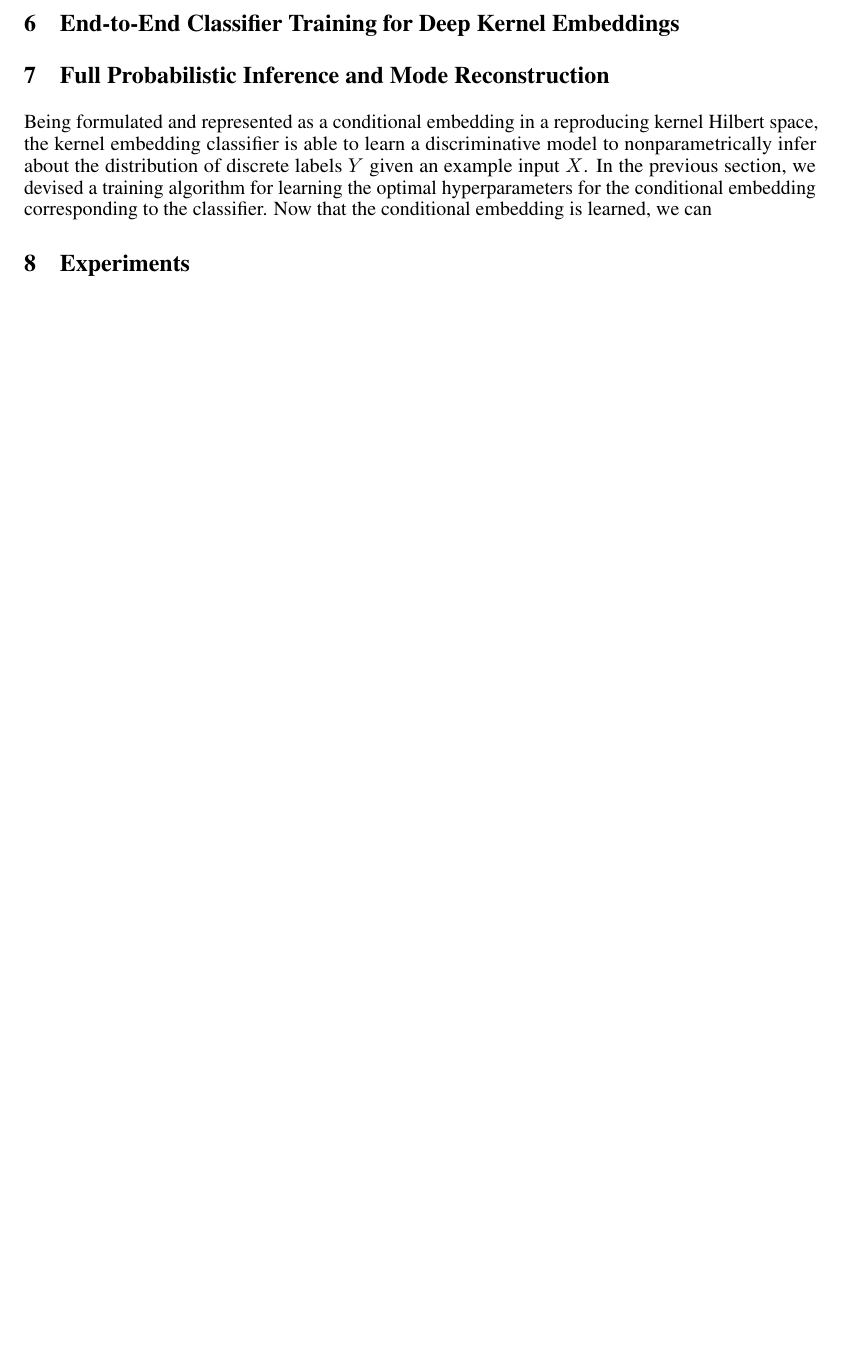
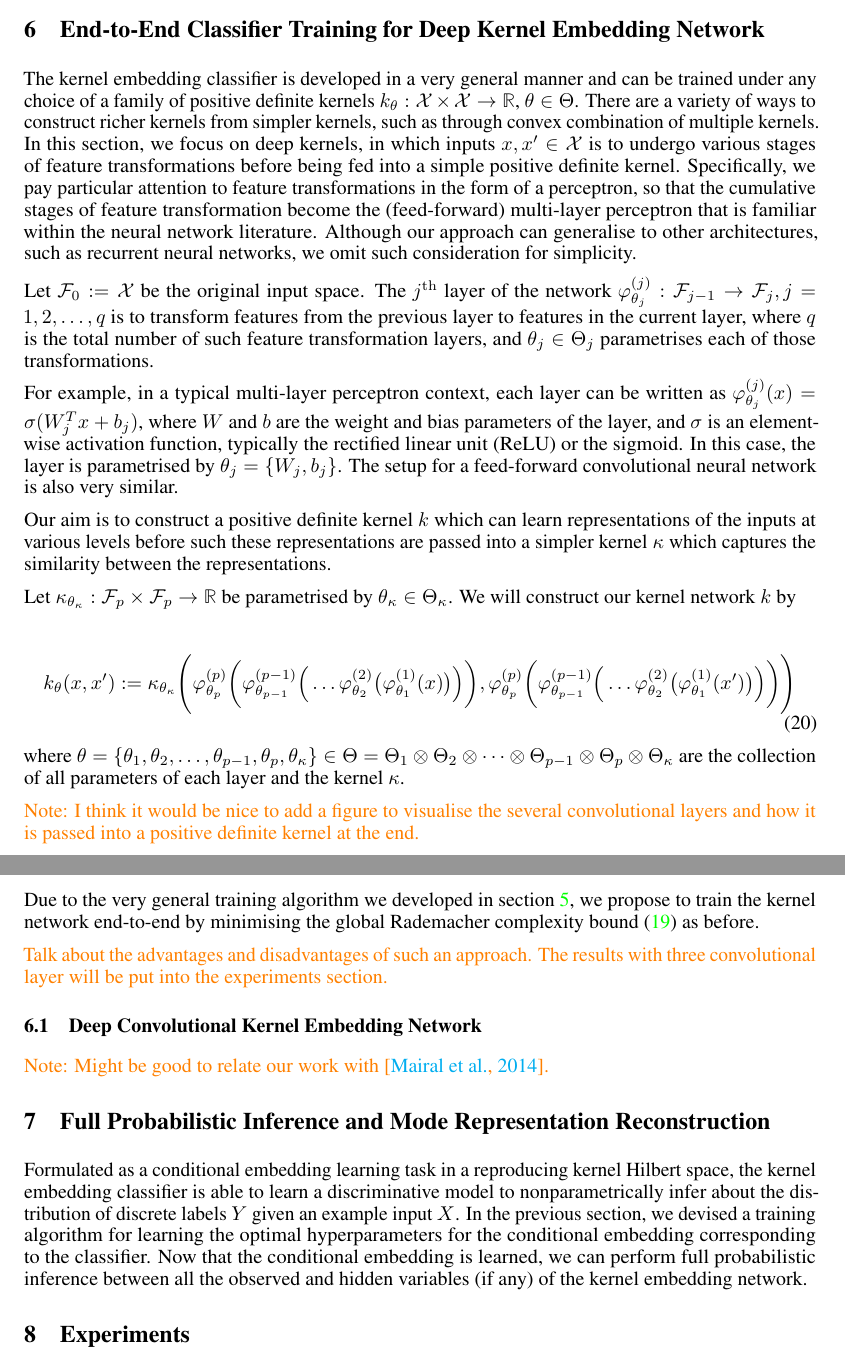
Before and after one commit to Kelvin-Hsu/cake-paper, a LaTeX paper (kernel_embedding_classifier.tex): part of page 9 of 18 before the commit and two parts of pages 9 and 10 of 19 after it, the two joined at a grey line, cut so that both start at the same text, the shorter picture padded with empty space. Compiled offline with pdfLaTeX.

Commit message:
Add draft for 'End-to-End Classifier Training for Deep Kernel Embedding Network'

```diff
--- a/kernel_embedding_classifier.tex
+++ b/kernel_embedding_classifier.tex
@@ -434,13 +470,45 @@
 
 		Proof Idea: I suspect that the full complexity bound is the sum of the batch complexity bound plus some co-varying terms (which can be negative). If I can show that the magnitude of such co-varying terms are upper bounded by the batch complexity bounds, then I can say that as the batch complexity bounds are minimised (randomly), so is the full complexity bound!
 
-\section{End-to-End Classifier Training for Deep Kernel Embeddings}
+\section{End-to-End Classifier Training for Deep Kernel Embedding Network}
 \label{sec:deep_kernel_embeddings}
 
-\section{Full Probabilistic Inference and Mode Reconstruction}
+	The kernel embedding classifier is developed in a very general manner and can be trained under any choice of a family of positive definite kernels $k_{\theta} : \mathcal{X} \times \mathcal{X} \to \mathbb{R}$, $\theta \in \Theta$. There are a variety of ways to construct richer kernels from simpler kernels, such as through convex combination of multiple kernels. In this section, we focus on deep kernels, in which inputs $x, x' \in \mathcal{X}$ is to undergo various stages of feature transformations before being fed into a simple positive definite kernel. Specifically, we pay particular attention to feature transformations in the form of a perceptron, so that the cumulative stages of feature transformation become the (feed-forward) multi-layer perceptron that is familiar within the neural network literature. Although our approach can generalise to other architectures, such as recurrent neural networks, we omit such consideration for simplicity.
+
+	Let $\mathcal{F}_{0} := \mathcal{X}$ be the original input space. The $j^{\mathrm{th}}$ layer of the network $\varphi^{(j)}_{\theta_{j}} : \mathcal{F}_{j - 1} \to \mathcal{F}_{j}, j = 1, 2, \dots, q$ is to transform features from the previous layer to features in the current layer, where $q$ is the total number of such feature transformation layers, and $\theta_{j} \in \Theta_{j}$ parametrises each of those transformations.
+
+	For example, in a typical multi-layer perceptron context, each layer can be written as $\varphi^{(j)}_{\theta_{j}}(x) = \sigma(W_{j}^{T} x + b_{j})$, where $W$ and $b$ are the weight and bias parameters of the layer, and $\sigma$ is an element-wise activation function, typically the rectified linear unit (ReLU) or the sigmoid. In this case, the layer is parametrised by $\theta_{j} = \{W_{j}, b_{j}\}$. The setup for a feed-forward convolutional neural network is also very similar.
+
+	Our aim is to construct a positive definite kernel $k$ which can learn representations of the inputs at various levels before such these representations are passed into a simpler kernel $\kappa$ which captures the similarity between the representations.
+
+	Let $\kappa_{\theta_{\kappa}} : \mathcal{F}_{p} \times \mathcal{F}_{p} \to \mathbb{R}$ be parametrised by $\theta_{\kappa} \in \Theta_{\kappa}$. We will construct our kernel network $k$ by
+
+	\begin{equation}
+		k_{\theta}(x, x') := \kappa_{\theta_{\kappa}}\Bigg(
+		\varphi^{(p)}_{\theta_{p}}\bigg(\varphi^{(p - 1)}_{\theta_{p - 1}}\Big(\dots\varphi^{(2)}_{\theta_{2}}\big(\varphi^{(1)}_{\theta_{1}}(x)\big)\Big)\bigg),
+		\varphi^{(p)}_{\theta_{p}}\bigg(\varphi^{(p - 1)}_{\theta_{p - 1}}\Big(\dots\varphi^{(2)}_{\theta_{2}}\big(\varphi^{(1)}_{\theta_{1}}(x')\big)\Big)\bigg)
+		\Bigg)
+	\label{eq:deep_kernel_embedding_network}
+	\end{equation}
+
+	where $\theta = \{\theta_{1}, \theta_{2}, \dots, \theta_{p -1}, \theta_{p}, \theta_{\kappa}\} \in \Theta = \Theta_{1} \otimes \Theta_{2} \otimes \dots \otimes \Theta_{p - 1} \otimes \Theta_{p} \otimes \Theta_{\kappa}$ are the collection of all parameters of each layer and the kernel $\kappa$.
+
+	\note{Note: I think it would be nice to add a figure to visualise the several convolutional layers and how it is passed into a positive definite kernel at the end.}
+
+	Due to the very general training algorithm we developed in \cref{sec:hyperparameter_learning}, we propose to train the kernel network end-to-end by minimising the global Rademacher complexity bound \eqref{eq:trace_norm_optimisation} as before.
+
+	\note{Talk about the advantages and disadvantages of such an approach. The results with three convolutional layer will be put into the experiments section.}
+
+	\subsection{Deep Convolutional Kernel Embedding Network}
+
+		\note{Note: Might be good to relate our work with \citep{mairal2014convolutional}.}
+
+\section{Full Probabilistic Inference and Mode Representation Reconstruction}
 \label{sec:mode_reconstruction}
 
-	Being formulated and represented as a conditional embedding in a reproducing kernel Hilbert space, the kernel embedding classifier is able to learn a discriminative model to nonparametrically infer about the distribution of discrete labels $Y$ given an example input $X$. In the previous section, we devised a training algorithm for learning the optimal hyperparameters for the conditional embedding corresponding to the classifier. Now that the conditional embedding is learned, we can
+	Formulated as a conditional embedding learning task in a reproducing kernel Hilbert space, the kernel embedding classifier is able to learn a discriminative model to nonparametrically infer about the distribution of discrete labels $Y$ given an example input $X$. In the previous section, we devised a training algorithm for learning the optimal hyperparameters for the conditional embedding corresponding to the classifier. Now that the conditional embedding is learned, we can perform full probabilistic inference between all the observed and hidden variables (if any) of the kernel embedding network.
+
+
 
 \section{Experiments}
 
```
Also changed, not shown: kernel_embedding.bib (+7 -0 lines), kernel_embedding_classifier.tex (48 more changed lines). Lines whose indentation alone changed are shown as unchanged.
